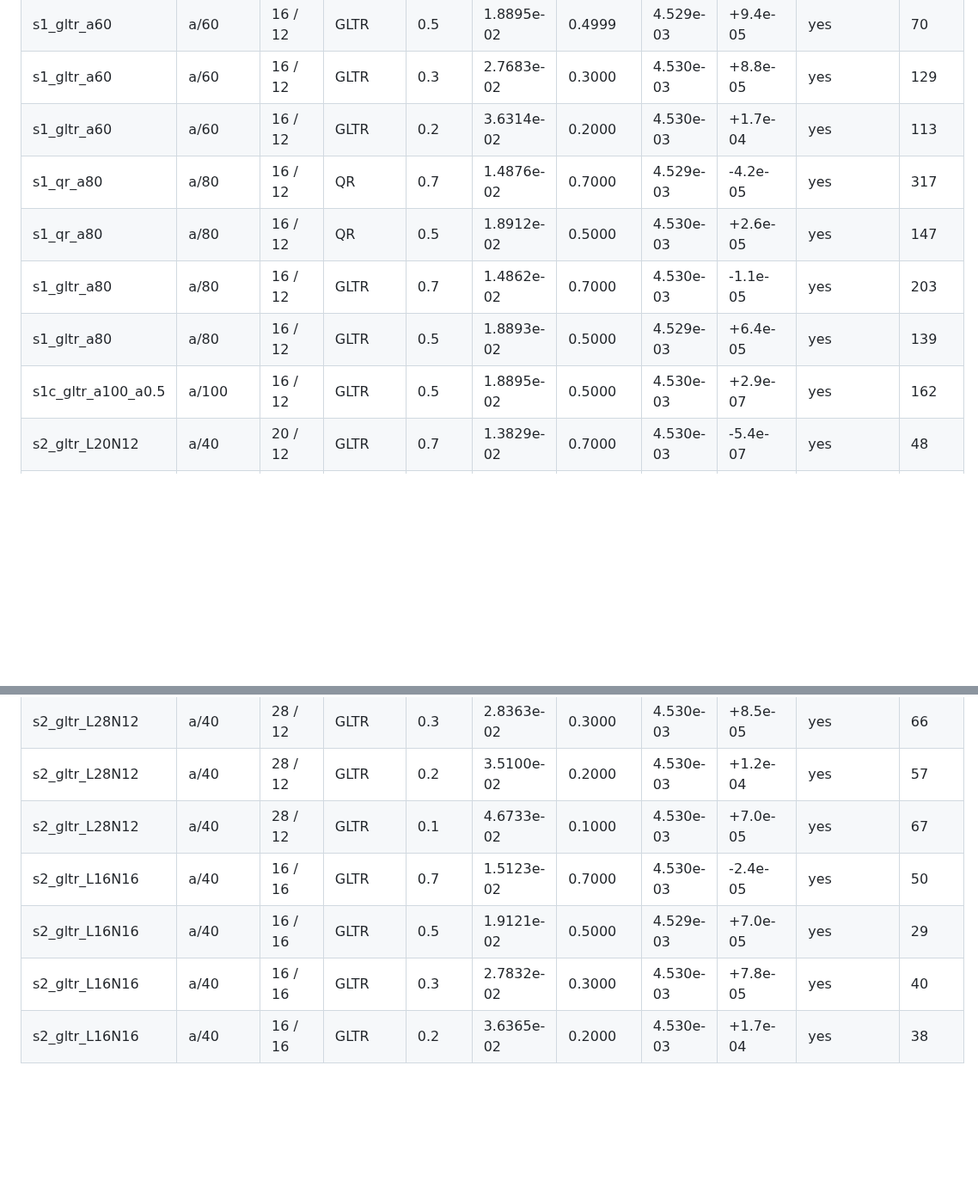
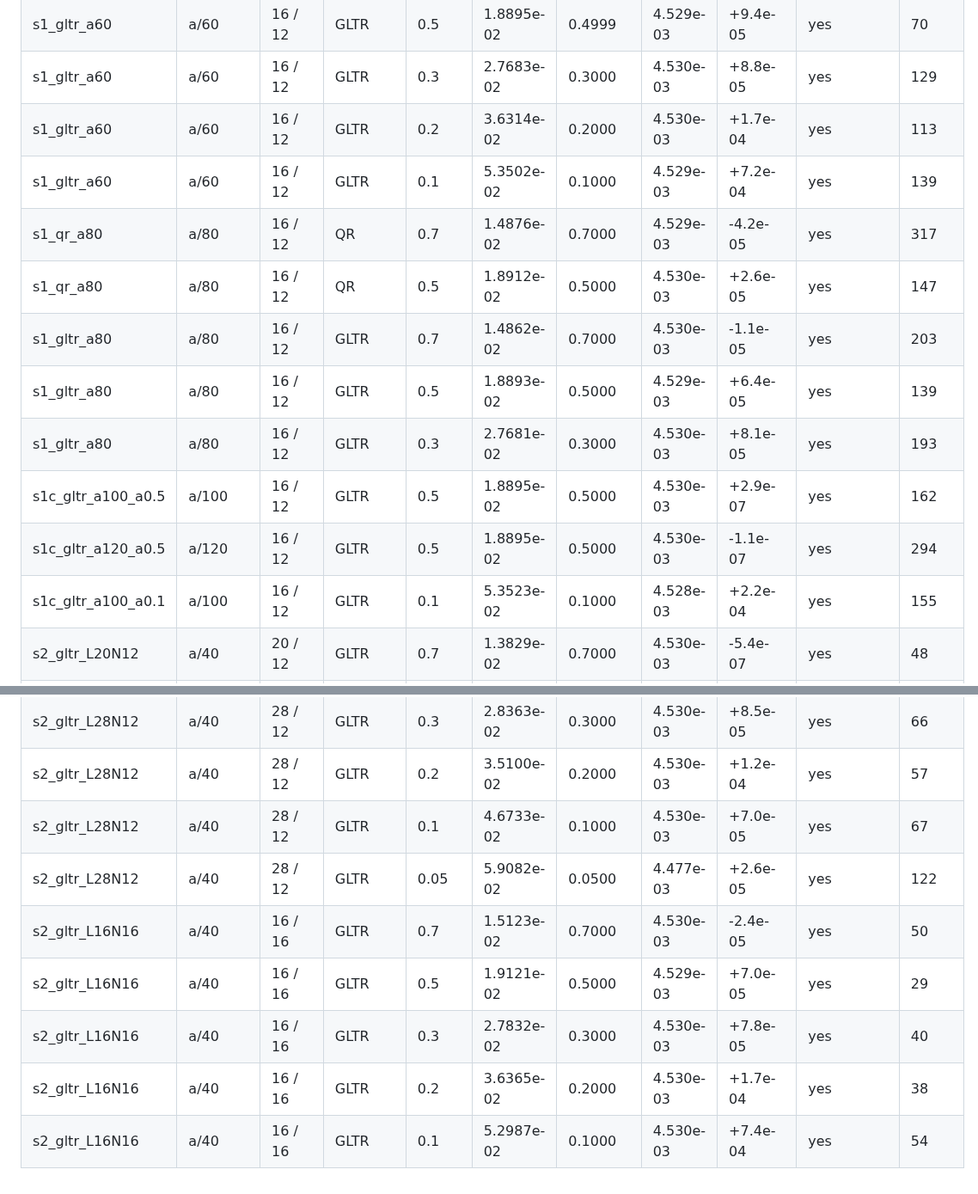
Before and after one commit to PlasmaControl/NEST, a Markdown page: figures/meanforce/study_table.md, 2 parts joined by grey strips. Shown at 86% size. Rendered like a GitHub page; blank space fills up the shorter version.

```diff
--- a/figures/meanforce/study_table.md
+++ b/figures/meanforce/study_table.md
@@ -36,11 +36,15 @@
 | s1_gltr_a60 | a/60 | 16 / 12 | GLTR | 0.5 | 1.8895e-02 | 0.4999 | 4.529e-03 | +9.4e-05 | yes | 70 |
 | s1_gltr_a60 | a/60 | 16 / 12 | GLTR | 0.3 | 2.7683e-02 | 0.3000 | 4.530e-03 | +8.8e-05 | yes | 129 |
 | s1_gltr_a60 | a/60 | 16 / 12 | GLTR | 0.2 | 3.6314e-02 | 0.2000 | 4.530e-03 | +1.7e-04 | yes | 113 |
+| s1_gltr_a60 | a/60 | 16 / 12 | GLTR | 0.1 | 5.3502e-02 | 0.1000 | 4.529e-03 | +7.2e-04 | yes | 139 |
 | s1_qr_a80 | a/80 | 16 / 12 | QR | 0.7 | 1.4876e-02 | 0.7000 | 4.529e-03 | -4.2e-05 | yes | 317 |
 | s1_qr_a80 | a/80 | 16 / 12 | QR | 0.5 | 1.8912e-02 | 0.5000 | 4.530e-03 | +2.6e-05 | yes | 147 |
 | s1_gltr_a80 | a/80 | 16 / 12 | GLTR | 0.7 | 1.4862e-02 | 0.7000 | 4.530e-03 | -1.1e-05 | yes | 203 |
 | s1_gltr_a80 | a/80 | 16 / 12 | GLTR | 0.5 | 1.8893e-02 | 0.5000 | 4.529e-03 | +6.4e-05 | yes | 139 |
+| s1_gltr_a80 | a/80 | 16 / 12 | GLTR | 0.3 | 2.7681e-02 | 0.3000 | 4.530e-03 | +8.1e-05 | yes | 193 |
 | s1c_gltr_a100_a0.5 | a/100 | 16 / 12 | GLTR | 0.5 | 1.8895e-02 | 0.5000 | 4.530e-03 | +2.9e-07 | yes | 162 |
+| s1c_gltr_a120_a0.5 | a/120 | 16 / 12 | GLTR | 0.5 | 1.8895e-02 | 0.5000 | 4.530e-03 | -1.1e-07 | yes | 294 |
+| s1c_gltr_a100_a0.1 | a/100 | 16 / 12 | GLTR | 0.1 | 5.3523e-02 | 0.1000 | 4.528e-03 | +2.2e-04 | yes | 155 |
 | s2_gltr_L20N12 | a/40 | 20 / 12 | GLTR | 0.7 | 1.3829e-02 | 0.7000 | 4.530e-03 | -5.4e-07 | yes | 48 |
 | s2_gltr_L20N12 | a/40 | 20 / 12 | GLTR | 0.5 | 1.8150e-02 | 0.4999 | 4.530e-03 | -9.0e-06 | yes | 23 |
 | s2_gltr_L20N12 | a/40 | 20 / 12 | GLTR | 0.3 | 2.6376e-02 | 0.3000 | 4.530e-03 | +5.1e-06 | yes | 58 |
@@ -58,7 +62,9 @@
 | s2_gltr_L28N12 | a/40 | 28 / 12 | GLTR | 0.3 | 2.8363e-02 | 0.3000 | 4.530e-03 | +8.5e-05 | yes | 66 |
 | s2_gltr_L28N12 | a/40 | 28 / 12 | GLTR | 0.2 | 3.5100e-02 | 0.2000 | 4.530e-03 | +1.2e-04 | yes | 57 |
 | s2_gltr_L28N12 | a/40 | 28 / 12 | GLTR | 0.1 | 4.6733e-02 | 0.1000 | 4.530e-03 | +7.0e-05 | yes | 67 |
+| s2_gltr_L28N12 | a/40 | 28 / 12 | GLTR | 0.05 | 5.9082e-02 | 0.0500 | 4.477e-03 | +2.6e-05 | yes | 122 |
 | s2_gltr_L16N16 | a/40 | 16 / 16 | GLTR | 0.7 | 1.5123e-02 | 0.7000 | 4.530e-03 | -2.4e-05 | yes | 50 |
 | s2_gltr_L16N16 | a/40 | 16 / 16 | GLTR | 0.5 | 1.9121e-02 | 0.5000 | 4.529e-03 | +7.0e-05 | yes | 29 |
 | s2_gltr_L16N16 | a/40 | 16 / 16 | GLTR | 0.3 | 2.7832e-02 | 0.3000 | 4.530e-03 | +7.8e-05 | yes | 40 |
 | s2_gltr_L16N16 | a/40 | 16 / 16 | GLTR | 0.2 | 3.6365e-02 | 0.2000 | 4.530e-03 | +1.7e-04 | yes | 38 |
+| s2_gltr_L16N16 | a/40 | 16 / 16 | GLTR | 0.1 | 5.2987e-02 | 0.1000 | 4.530e-03 | +7.4e-04 | yes | 54 |
```
Also changed, not shown: figures/meanforce/study_common_table.md (added, +8 -0 lines), figures/meanforce/study_common.png (added), 7 other files.
